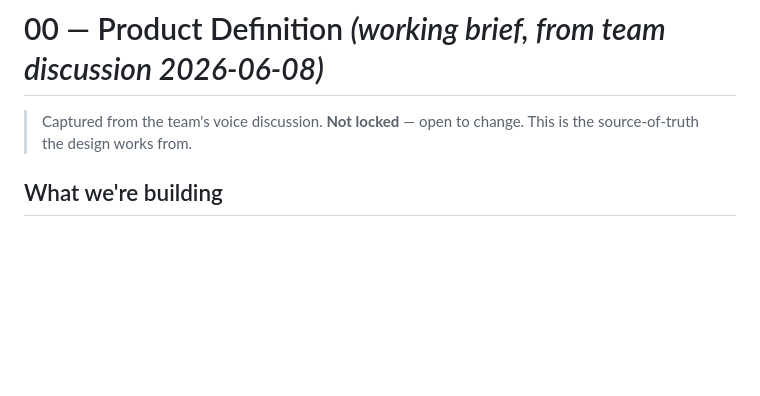
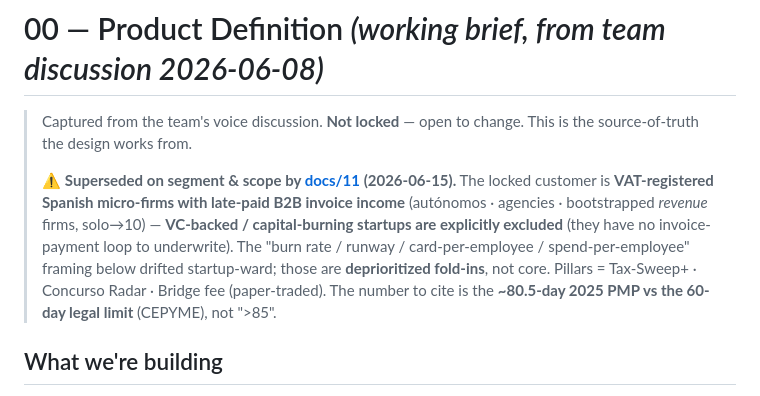
Before and after one commit to builtbycnob/netbank, a Markdown page: docs/00-product-definition.md, the part around the change. GitHub-like rendering; blank space fills up the shorter version.

```diff
--- a/docs/00-product-definition.md
+++ b/docs/00-product-definition.md
@@ -1,6 +1,8 @@
 # 00 — Product Definition *(working brief, from team discussion 2026-06-08)*
 
 > Captured from the team's voice discussion. **Not locked** — open to change. This is the source-of-truth the design works from.
+>
+> ⚠️ **Superseded on segment & scope by [docs/11](11-team-ideas-evaluation.md) (2026-06-15).** The locked customer is **VAT-registered Spanish micro-firms with late-paid B2B invoice income** (autónomos · agencies · bootstrapped *revenue* firms, solo→10) — **VC-backed / capital-burning startups are explicitly excluded** (they have no invoice-payment loop to underwrite). The "burn rate / runway / card-per-employee / spend-per-employee" framing below drifted startup-ward; those are **deprioritized fold-ins**, not core. Pillars = Tax-Sweep+ · Concurso Radar · Bridge fee (paper-traded). The number to cite is the **~80.5-day 2025 PMP vs the 60-day legal limit** (CEPYME), not ">85".
 
 ## What we're building
 
```
Also changed, not shown: docs/01-client-and-evidence.md (+1 -1 lines), docs/09-final-deck.md (+7 -5 lines).
